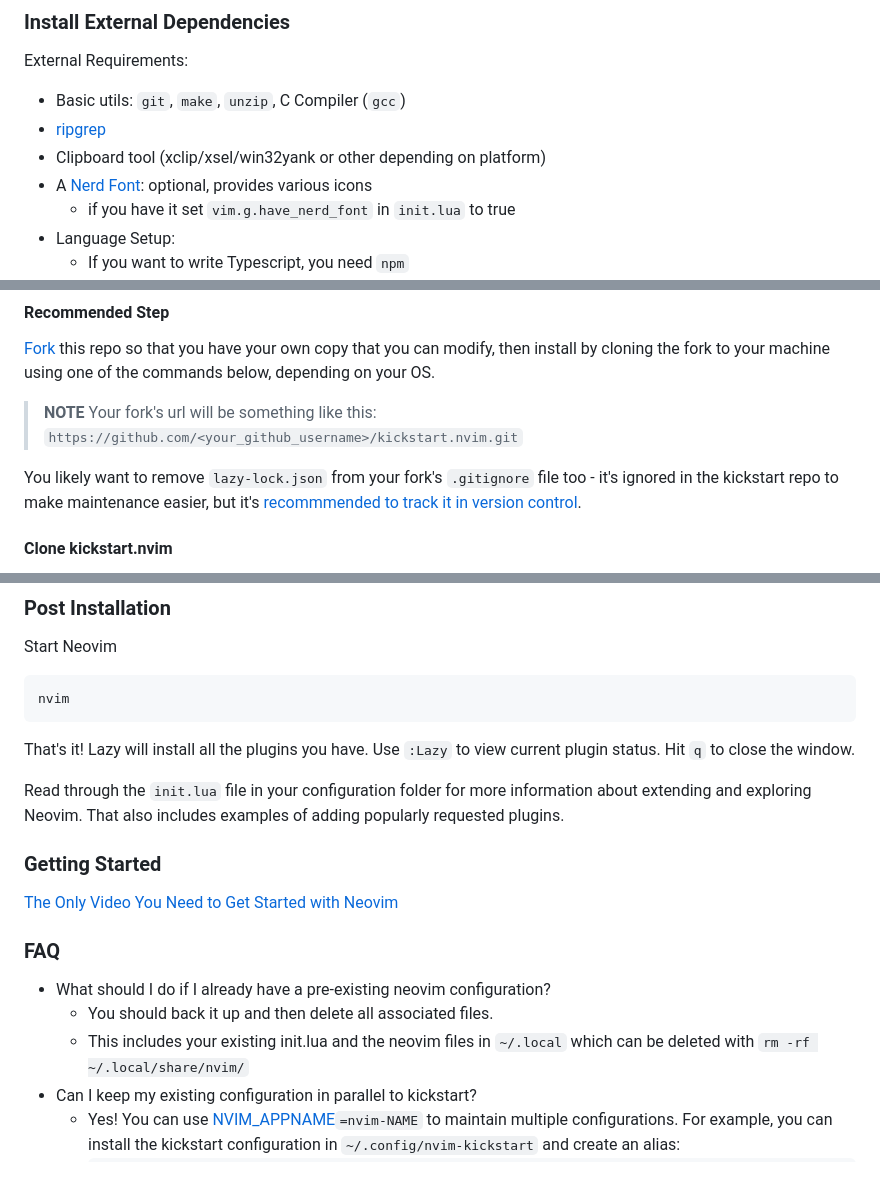
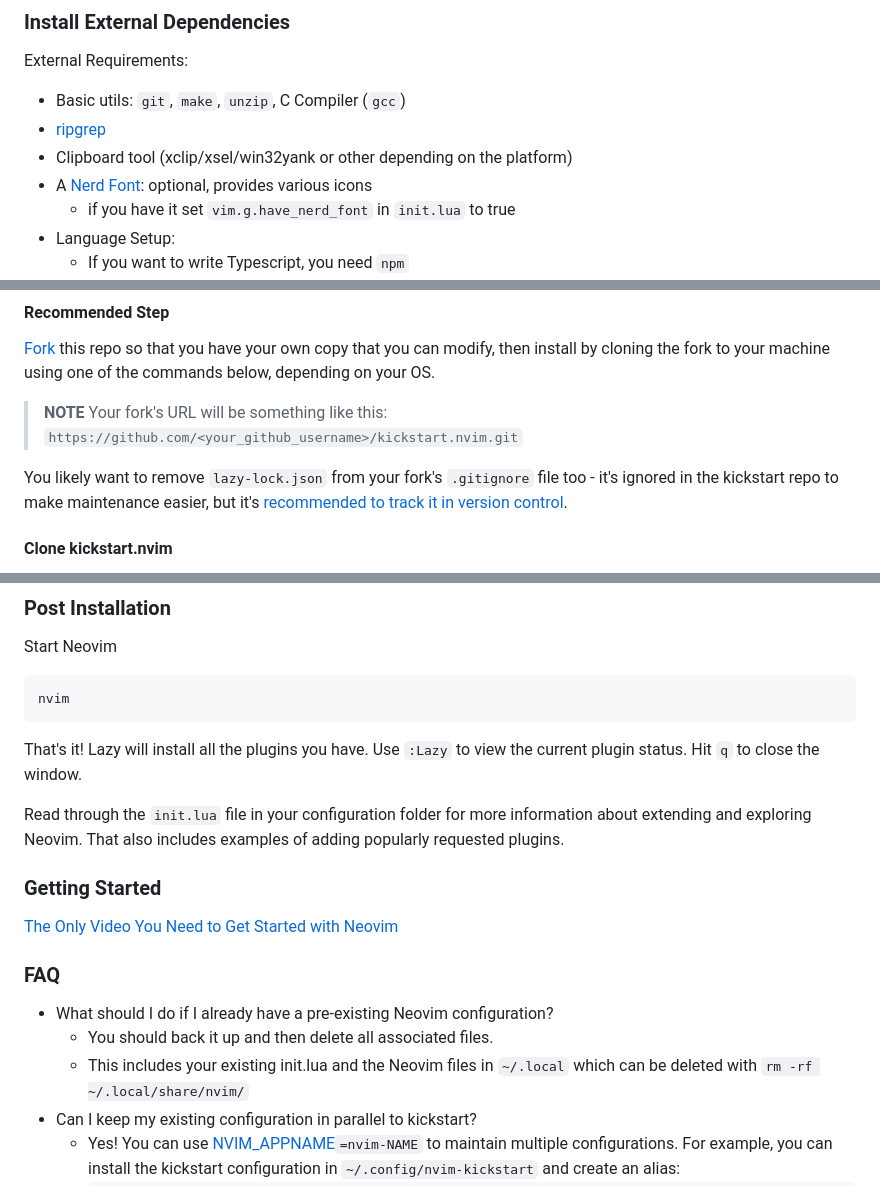
Before and after one commit to ccheetham/nvim.archived, a Markdown page: README.md, 3 parts joined by grey strips. Drawn GitHub-style.

Commit message:
Fix README.md grammar and  typos (#1291)

````diff
--- a/README.md
+++ b/README.md
@@ -24,7 +24,7 @@ If you are experiencing issues, please make sure you have the latest versions.
 External Requirements:
 - Basic utils: `git`, `make`, `unzip`, C Compiler (`gcc`)
 - [ripgrep](https://github.com/BurntSushi/ripgrep#installation)
-- Clipboard tool (xclip/xsel/win32yank or other depending on platform)
+- Clipboard tool (xclip/xsel/win32yank or other depending on the platform)
 - A [Nerd Font](https://www.nerdfonts.com/): optional, provides various icons
   - if you have it set `vim.g.have_nerd_font` in `init.lua` to true
 - Language Setup:
@@ -56,12 +56,12 @@ so that you have your own copy that you can modify, then install by cloning the
 fork to your machine using one of the commands below, depending on your OS.
 
 > **NOTE**
-> Your fork's url will be something like this:
+> Your fork's URL will be something like this:
 > `https://github.com/<your_github_username>/kickstart.nvim.git`
 
 You likely want to remove `lazy-lock.json` from your fork's `.gitignore` file
 too - it's ignored in the kickstart repo to make maintenance easier, but it's
-[recommmended to track it in version control](https://lazy.folke.io/usage/lockfile).
+[recommended to track it in version control](https://lazy.folke.io/usage/lockfile).
 
 #### Clone kickstart.nvim
 > **NOTE**
@@ -101,7 +101,7 @@ nvim
 ```
 
 That's it! Lazy will install all the plugins you have. Use `:Lazy` to view
-current plugin status. Hit `q` to close the window.
+the current plugin status. Hit `q` to close the window.
 
 Read through the `init.lua` file in your configuration folder for more
 information about extending and exploring Neovim. That also includes
@@ -114,9 +114,9 @@ examples of adding popularly requested plugins.
 
 ### FAQ
 
-* What should I do if I already have a pre-existing neovim configuration?
+* What should I do if I already have a pre-existing Neovim configuration?
   * You should back it up and then delete all associated files.
-  * This includes your existing init.lua and the neovim files in `~/.local`
+  * This includes your existing init.lua and the Neovim files in `~/.local`
     which can be deleted with `rm -rf ~/.local/share/nvim/`
 * Can I keep my existing configuration in parallel to kickstart?
   * Yes! You can use [NVIM_APPNAME](https://neovim.io/doc/user/starting.html#%24NVIM_APPNAME)`=nvim-NAME`
````
Also changed, not shown: other parts of README.md (+1 -1 lines).
